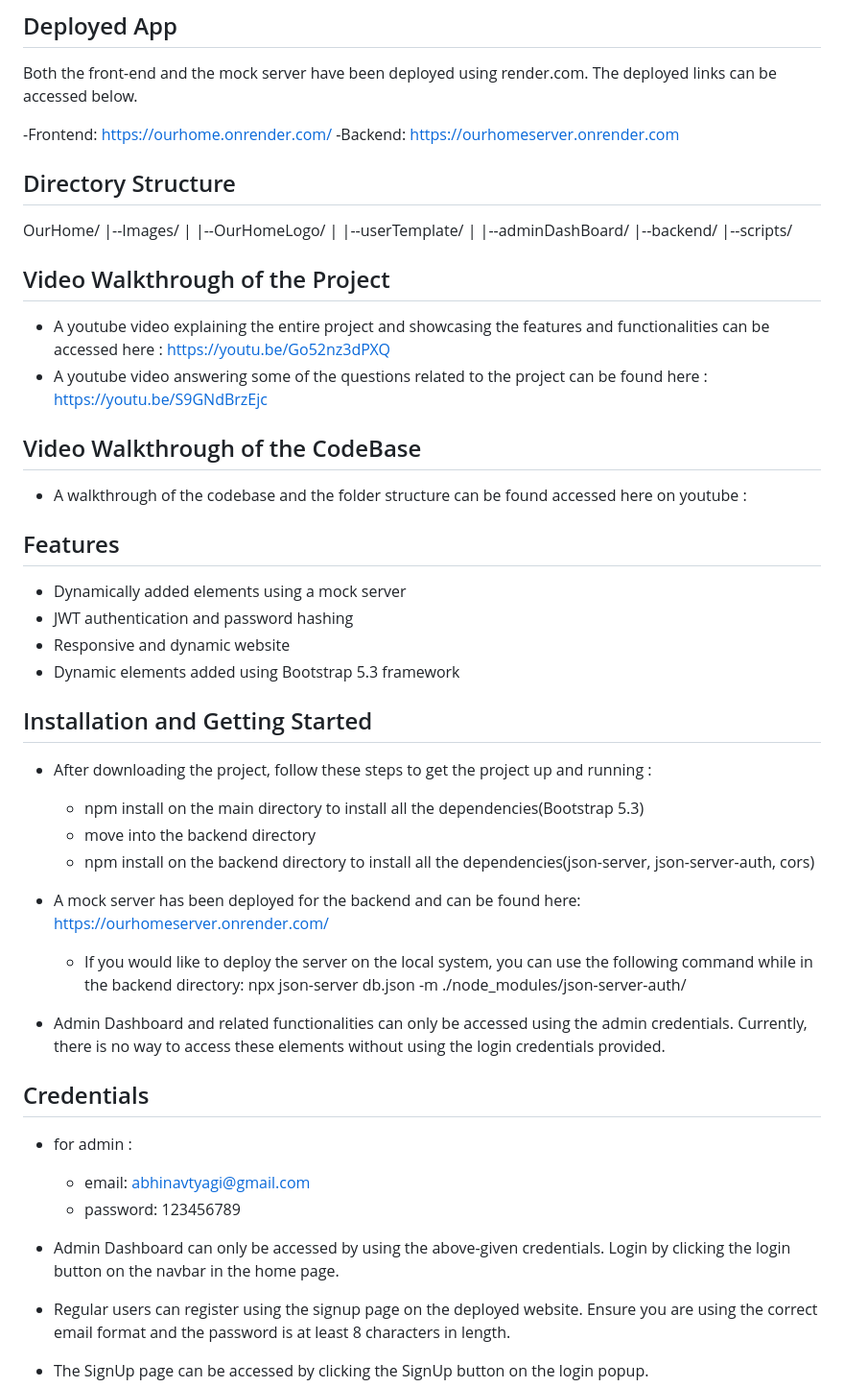
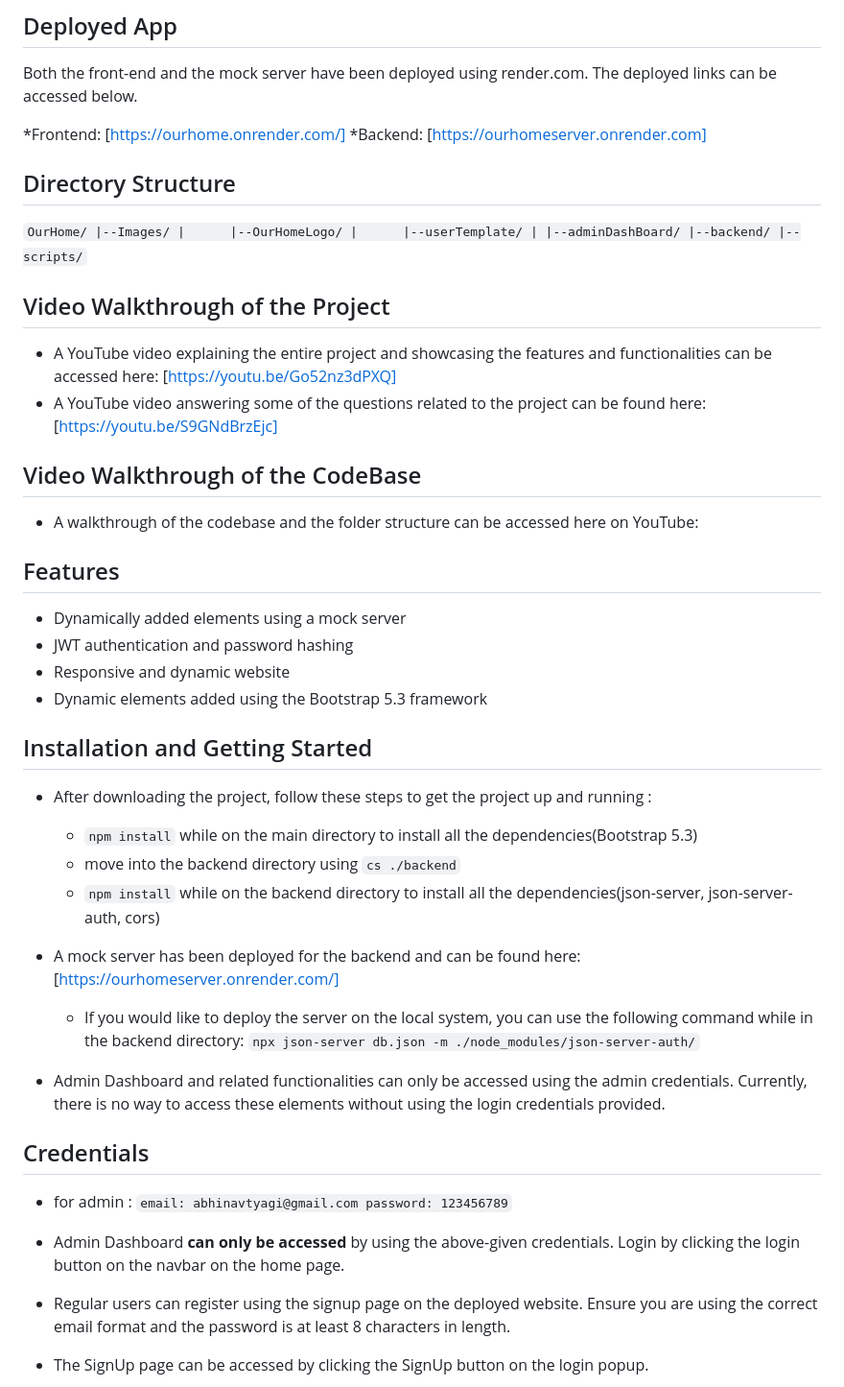
Before and after one commit to AbhinavTyagi30/OurHome, a Markdown page: README.md, the part around the change. Shown: that part at 96% size. Rendered like a GitHub page.

```diff
--- a/README.md
+++ b/README.md
@@ -11,55 +11,55 @@ The project is mainly a front-end project with added dynamic capabilities using
 ## Deployed App
 Both the front-end and the mock server have been deployed using render.com. The deployed links can be accessed below.
 
--Frontend: https://ourhome.onrender.com/
--Backend: https://ourhomeserver.onrender.com
+*Frontend: [https://ourhome.onrender.com/]
+*Backend: [https://ourhomeserver.onrender.com]
 
 ## Directory Structure
 
-OurHome/
+`OurHome/
 |--Images/
 |      |--OurHomeLogo/
 |      |--userTemplate/
 |
 |--adminDashBoard/
 |--backend/
-|--scripts/
+|--scripts/`
 
 ## Video Walkthrough of the Project
 
-- A youtube video explaining the entire project and showcasing the features and functionalities can be accessed here : https://youtu.be/Go52nz3dPXQ
-- A youtube video answering some of the questions related to the project can be found here : https://youtu.be/S9GNdBrzEjc
++ A YouTube video explaining the entire project and showcasing the features and functionalities can be accessed here: [https://youtu.be/Go52nz3dPXQ]
++ A YouTube video answering some of the questions related to the project can be found here: [https://youtu.be/S9GNdBrzEjc]
 
 ## Video Walkthrough of the CodeBase
 
-- A walkthrough of the codebase and the folder structure can be found accessed here on youtube :
+- A walkthrough of the codebase and the folder structure can be accessed here on YouTube:
 
 ## Features
 
 - Dynamically added elements using a mock server
 - JWT authentication and password hashing
 - Responsive and dynamic website
-- Dynamic elements added using Bootstrap 5.3 framework
+- Dynamic elements added using the Bootstrap 5.3 framework
 
 ## Installation and Getting Started
 
-- After downloading the project, follow these steps to get the project up and running :
-  - npm install on the main directory to install all the dependencies(Bootstrap 5.3)
-  - move into the backend directory
-  - npm install on the backend directory to install all the dependencies(json-server, json-server-auth, cors)
++ After downloading the project, follow these steps to get the project up and running :
+  + `npm install` while on the main directory to install all the dependencies(Bootstrap 5.3)
+  + move into the backend directory using `cs ./backend`
+  + `npm install` while on the backend directory to install all the dependencies(json-server, json-server-auth, cors)
 
-- A mock server has been deployed for the backend and can be found here: https://ourhomeserver.onrender.com/
-  - If you would like to deploy the server on the local system, you can use the following command while in the backend directory: npx json-server db.json -m ./node_modules/json-server-auth/
++ A mock server has been deployed for the backend and can be found here: [https://ourhomeserver.onrender.com/]
+  * If you would like to deploy the server on the local system, you can use the following command while in the backend directory: `npx json-server db.json -m ./node_modules/json-server-auth/`
 
-- Admin Dashboard and related functionalities can only be accessed using the admin credentials. Currently, there is no way to access these elements without using the login credentials provided.
++ Admin Dashboard and related functionalities can only be accessed using the admin credentials. Currently, there is no way to access these elements without using the login credentials provided.
 
 ## Credentials
 
 - for admin :
-  - email: abhinavtyagi@gmail.com
-  - password: 123456789
+   `email: abhinavtyagi@gmail.com
+    password: 123456789`
 
-- Admin Dashboard can only be accessed by using the above-given credentials. Login by clicking the login button on the navbar in the home page.
+- Admin Dashboard **can only be accessed** by using the above-given credentials. Login by clicking the login button on the navbar on the home page.
 
 - Regular users can register using the signup page on the deployed website. Ensure you are using the correct email format and the password is at least 8 characters in length.
 - The SignUp page can be accessed by clicking the SignUp button on the login popup.
```
